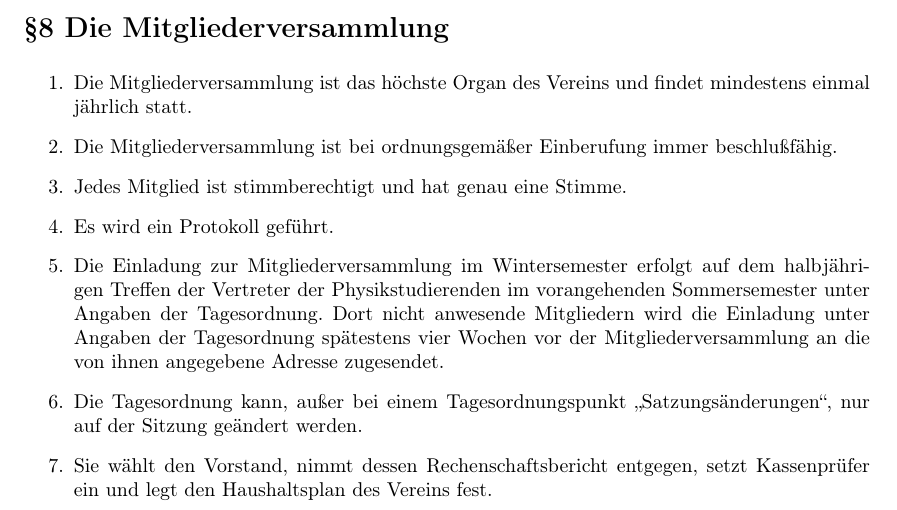
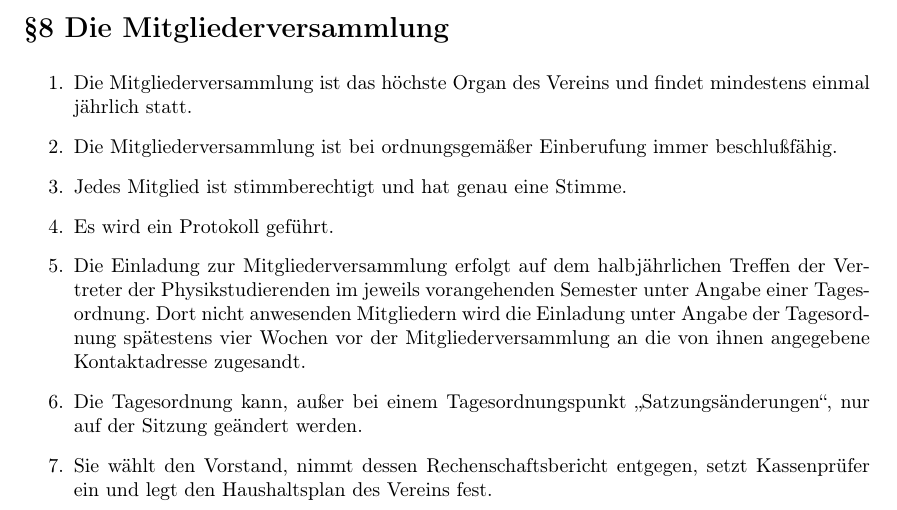
Before and after one commit to ZaPF/Satzung_des_ZaPFev, a LaTeX document (Satzung_des_ZaPFev.tex): part of page 2 of 3, cut so that both start at the same text. Compiled offline with pdfLaTeX.

Commit message:
Versuch der Rekonstruktion
Dieser Stand wurde urspünglich am Tue Nov 23 2010 13:19:18 mit dem Hash 6565485
erstellt und musste zur Umsortierung als neuer Commit gespeichert werden.

```diff
--- a/Satzung_des_ZaPFev.tex
+++ b/Satzung_des_ZaPFev.tex
@@ -85,13 +85,17 @@ Organe der Zapf sind
   beschlußfähig.
  \item Jedes Mitglied ist stimmberechtigt und hat genau eine Stimme.
  \item Es wird ein Protokoll geführt.
- \item Die Einladung zur Mitgliederversammlung im Wintersemester erfolgt auf dem halbjährigen Treffen der Vertreter der Physikstudierenden im vorangehenden Sommersemester unter
- % Rechtschreibung Angaben Angabe
-Angaben der Tagesordnung. Dort nicht
- % Rechtschreibung anwesende anwesenden
- anwesende Mitgliedern wird die Einladung unter
- % Rechtschreibung Angaben Angabe
- Angaben der Tagesordnung spätestens vier Wochen vor der Mitgliederversammlung an die von ihnen angegebene Adresse zugesendet.
+ \item Die Einladung zur Mitgliederversammlung erfolgt auf dem halbjährlichen Treffen der Vertreter der Physikstudierenden im jeweils vorangehenden Semester unter
+ Angabe einer Tagesordnung. Dort nicht anwesenden Mitgliedern wird die Einladung unter
+ Angabe der Tagesordnung spätestens vier Wochen vor der Mitgliederversammlung an die von ihnen angegebene Kontaktadresse zugesandt.
+
+%  \item Die Einladung zur Mitgliederversammlung im Wintersemester erfolgt auf dem halbjährigen Treffen der Vertreter der Physikstudierenden im vorangehenden Sommersemester unter
+%  % Rechtschreibung Angaben Angabe
+% Angaben der Tagesordnung. Dort nicht
+%  % Rechtschreibung anwesende anwesenden
+%  anwesende Mitgliedern wird die Einladung unter
+%  % Rechtschreibung Angaben Angabe
+%  Angaben der Tagesordnung spätestens vier Wochen vor der Mitgliederversammlung an die von ihnen angegebene Adresse zugesendet.
  %% Streichung / Klarstellung erforderlich:
  \item Die Tagesordnung kann, außer bei einem Tagesordnungspunkt \glqq Satzungsänderungen\grqq, nur auf der Sitzung geändert werden.
  \item Sie wählt den Vorstand, nimmt dessen Rechenschaftsbericht entgegen, setzt Kassenprüfer ein und legt den Haushaltsplan des Vereins fest.
```
